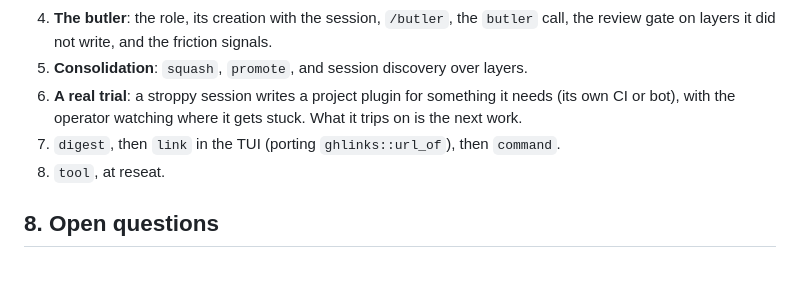
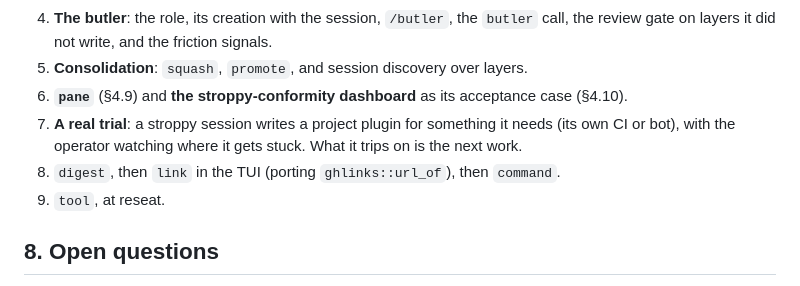
Before and after one commit to deadtrickster/letibot, a Markdown page: docs/plugins-plan.md, the part around one of its changes. Rendered like a GitHub page.

```diff
--- a/docs/plugins-plan.md
+++ b/docs/plugins-plan.md
@@ -418,10 +492,11 @@ why its work runs between the session's turns when the two share a server.
 4. **The butler**: the role, its creation with the session, `/butler`, the `butler` call, the
    review gate on layers it did not write, and the friction signals.
 5. **Consolidation**: `squash`, `promote`, and session discovery over layers.
-6. **A real trial**: a stroppy session writes a project plugin for something it needs (its own CI
+6. **`pane`** (§4.9) and **the stroppy-conformity dashboard** as its acceptance case (§4.10).
+7. **A real trial**: a stroppy session writes a project plugin for something it needs (its own CI
    or bot), with the operator watching where it gets stuck. What it trips on is the next work.
-7. `digest`, then `link` in the TUI (porting `ghlinks::url_of`), then `command`.
-8. `tool`, at reseat.
+8. `digest`, then `link` in the TUI (porting `ghlinks::url_of`), then `command`.
+9. `tool`, at reseat.
 
 ## 8. Open questions
 
```
Also changed, not shown: other parts of docs/plugins-plan.md (+74 -0 lines).
